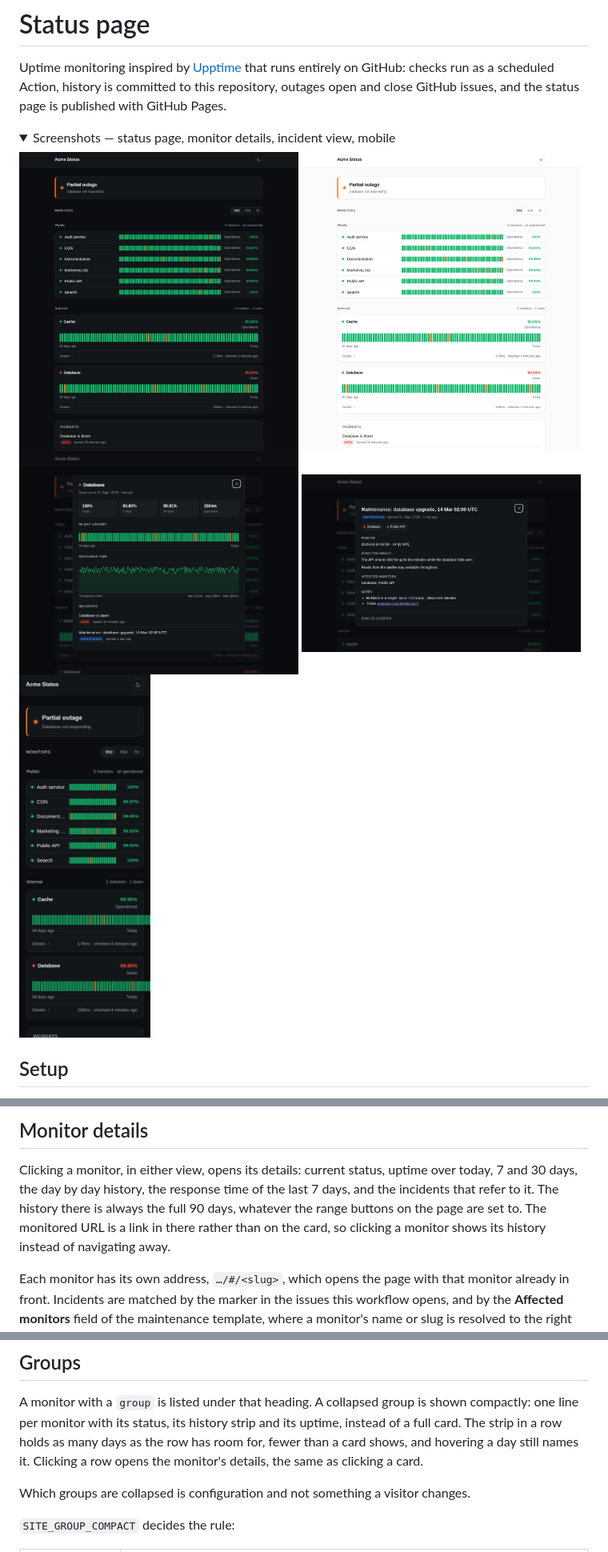
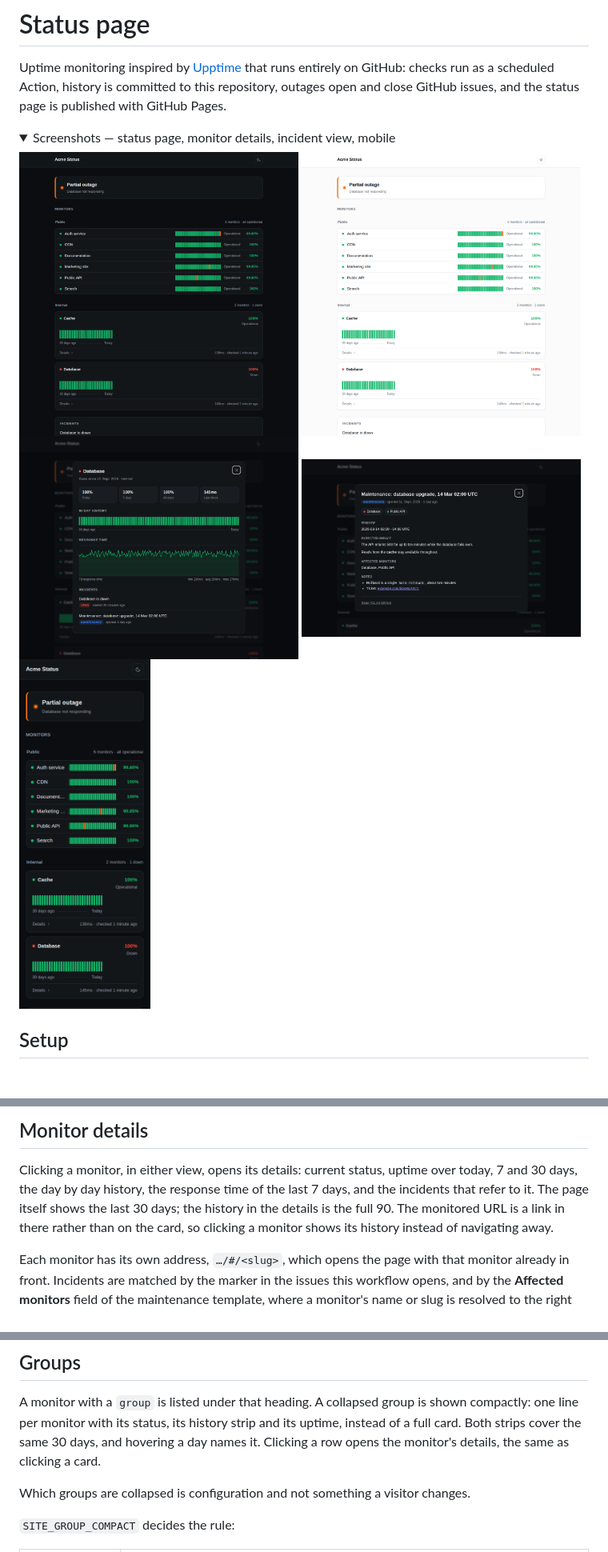
Before and after one commit to sysmike/status-page, a Markdown page: README.md, 3 parts joined by grey strips. Shown at 80% size. Drawn GitHub-style; pictures changed too: .screenshots/dark.png, .screenshots/detail.png, .screenshots/incident.png; folded sections open.

```diff
--- a/README.md
+++ b/README.md
@@ -133,10 +133,10 @@ response times. Set `link` if the card should point somewhere anyway. Adding
 
 Clicking a monitor, in either view, opens its details: current status, uptime
 over today, 7 and 30 days, the day by day history, the response time of the
-last 7 days, and the incidents that refer to it. The history there is always
-the full 90 days, whatever the range buttons on the page are set to. The monitored URL is a link
-in there rather than on the card, so clicking a monitor shows its history
-instead of navigating away.
+last 7 days, and the incidents that refer to it. The page itself shows the
+last 30 days; the history in the details is the full 90. The monitored URL is
+a link in there rather than on the card, so clicking a monitor shows its
+history instead of navigating away.
 
 Each monitor has its own address, `…/#/<slug>`, which opens the page with that
 monitor already in front. Incidents are matched by the marker in the issues
@@ -155,9 +155,9 @@ code and http links survive, and markup does not.
 
 A monitor with a `group` is listed under that heading. A collapsed group is
 shown compactly: one line per monitor with its status, its history strip and
-its uptime, instead of a full card. The strip in a row holds as many days as
-the row has room for, fewer than a card shows, and hovering a day still names
-it. Clicking a row opens the monitor's details, the same as clicking a card.
+its uptime, instead of a full card. Both strips cover the same 30 days, and
+hovering a day names it. Clicking a row opens the monitor's details, the same
+as clicking a card.
 
 Which groups are collapsed is configuration and not something a visitor
 changes.
```
Also changed, not shown: other parts of README.md (+1 -1 lines), 3 other files.
